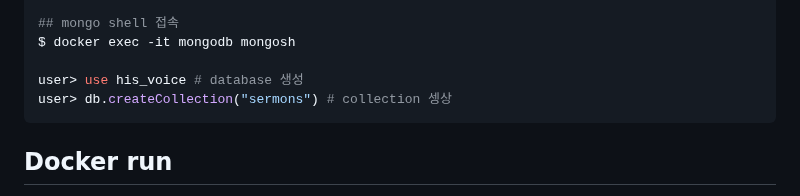
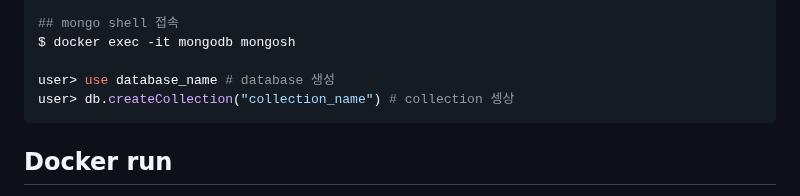
Before and after one commit to jihunparkme/blog, a Markdown page: contents/aws_deploy.md, the part around one of its changes. Drawn GitHub-style.

````diff
--- a/contents/aws_deploy.md
+++ b/contents/aws_deploy.md
@@ -177,8 +177,8 @@ $ docker run -itd -p 27017:27017 --restart=always --name mongodb -v ~/data:/data
 ## mongo shell 접속
 $ docker exec -it mongodb mongosh
 
-user> use his_voice # database 생성
-user> db.createCollection("sermons") # collection 셍상
+user> use database_name # database 생성
+user> db.createCollection("collection_name") # collection 셍상
 ```
 
 ## Docker run
````
Also changed, not shown: other parts of contents/aws_deploy.md (+70 -0 lines).
